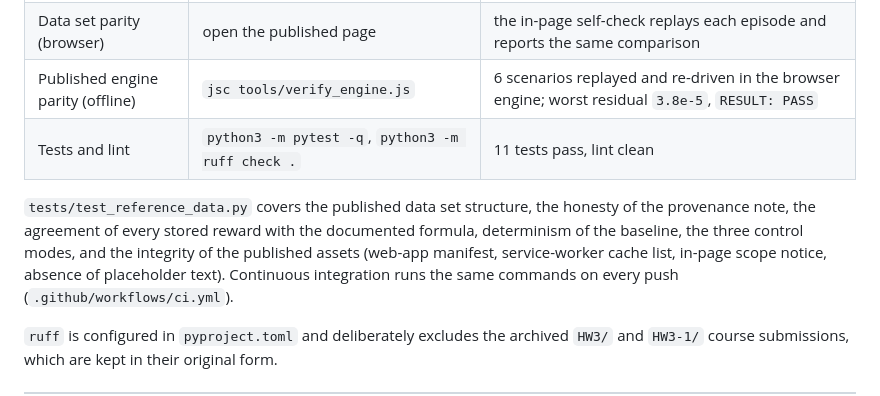
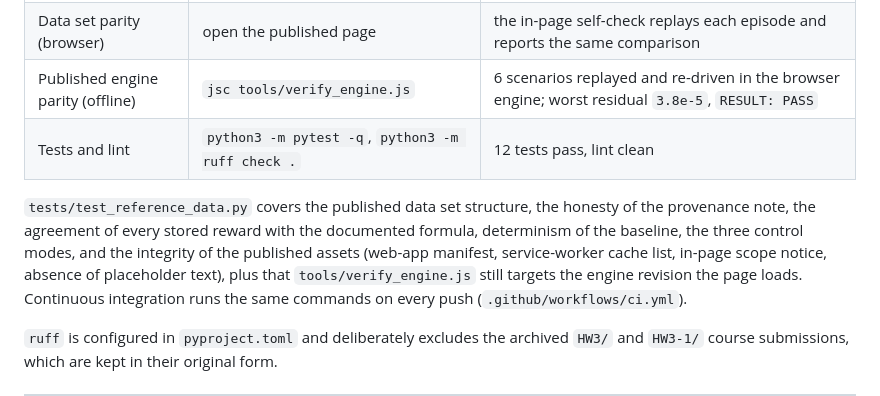
Before and after one commit to TeWei02/Robotic-Navigation-and-Exploration, a Markdown page: README.md, the part around the change. Drawn GitHub-style.

Commit message:
Document the offline harness and refresh the verification figures in the README

```diff
--- a/README.md
+++ b/README.md
@@ -227,12 +227,13 @@ independent checks guard that claim:
 | Data set parity (Python) | `python3 tools/build_web_data.py --check` | all six scenarios rebuild with `max|Δ| = 0` against the committed file |
 | Data set parity (browser) | open the published page | the in-page self-check replays each episode and reports the same comparison |
 | Published engine parity (offline) | `jsc tools/verify_engine.js` | 6 scenarios replayed and re-driven in the browser engine; worst residual `3.8e-5`, `RESULT: PASS` |
-| Tests and lint | `python3 -m pytest -q`, `python3 -m ruff check .` | 11 tests pass, lint clean |
+| Tests and lint | `python3 -m pytest -q`, `python3 -m ruff check .` | 12 tests pass, lint clean |
 
 `tests/test_reference_data.py` covers the published data set structure, the honesty of the
 provenance note, the agreement of every stored reward with the documented formula, determinism of
 the baseline, the three control modes, and the integrity of the published assets (web-app
-manifest, service-worker cache list, in-page scope notice, absence of placeholder text).
+manifest, service-worker cache list, in-page scope notice, absence of placeholder text), plus that
+`tools/verify_engine.js` still targets the engine revision the page loads.
 Continuous integration runs the same commands on every push (`.github/workflows/ci.yml`).
 
 `ruff` is configured in `pyproject.toml` and deliberately excludes the archived `HW3/` and
```
